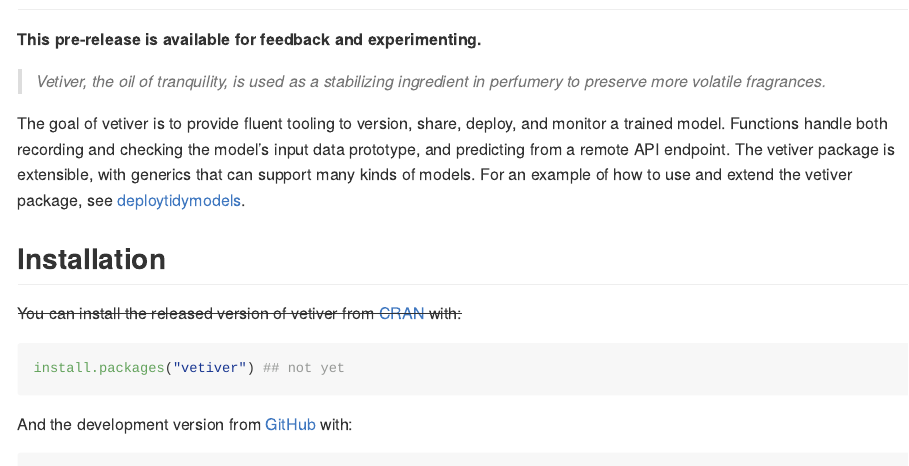
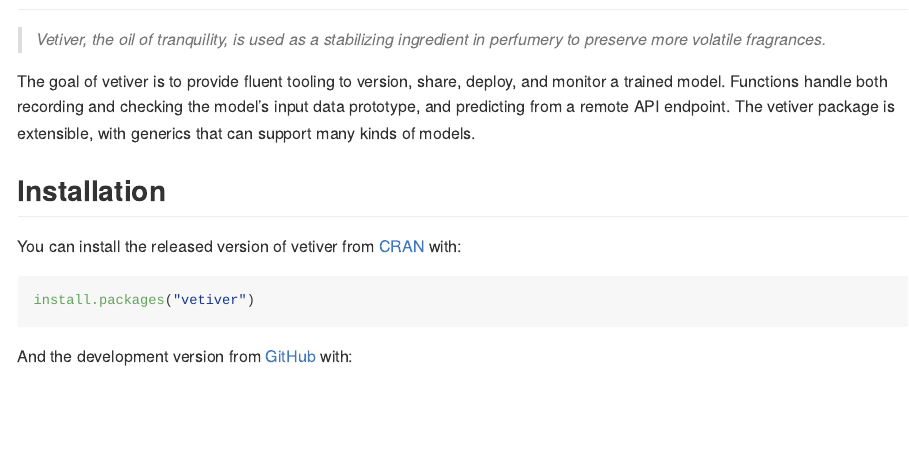
Before and after one commit to rstudio/vetiver-r, an R Markdown document (README.Rmd): the page in a window 1100 px wide, from 80 px down. The pictures show the output file README.md that the author committed with the source, drawn offline in the style of GitHub; badge pictures from the web are left out.

Commit message:
Build README for release

````diff
--- a/README.Rmd
+++ b/README.Rmd
@@ -24,15 +23,14 @@
-**This pre-release is available for feedback and experimenting.**
 
 > _Vetiver, the oil of tranquility, is used as a stabilizing ingredient in perfumery to preserve more volatile fragrances._
 
-The goal of vetiver is to provide fluent tooling to version, share, deploy, and monitor a trained model. Functions handle both recording and checking the model's input data prototype, and predicting from a remote API endpoint. The vetiver package is extensible, with generics that can support many kinds of models. For an example of how to use and extend the vetiver package, see [deploytidymodels](https://github.com/juliasilge/deploytidymodels).
+The goal of vetiver is to provide fluent tooling to version, share, deploy, and monitor a trained model. Functions handle both recording and checking the model's input data prototype, and predicting from a remote API endpoint. The vetiver package is extensible, with generics that can support many kinds of models.
 
 ## Installation
 
-~~You can install the released version of vetiver from [CRAN](https://CRAN.R-project.org) with:~~
+You can install the released version of vetiver from [CRAN](https://CRAN.R-project.org) with:
 
 ``` r
-install.packages("vetiver") ## not yet
+install.packages("vetiver")
 ```
 
 And the development version from [GitHub](https://github.com/) with:
````
Also changed, not shown: README.md, README.Rmd (3 more changed lines).
